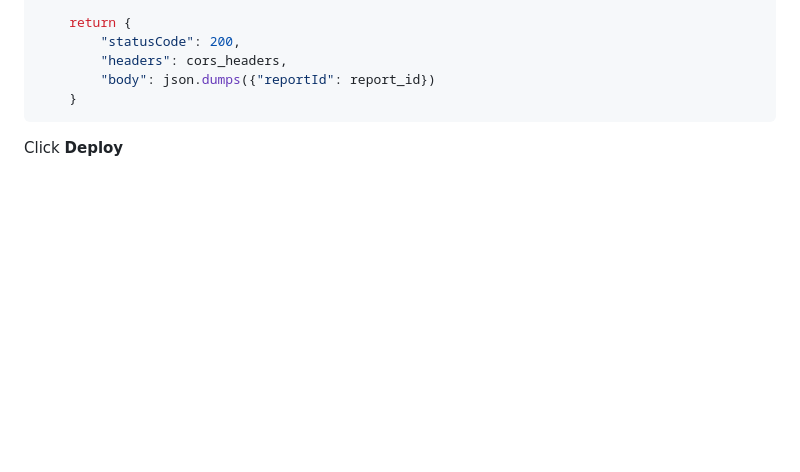
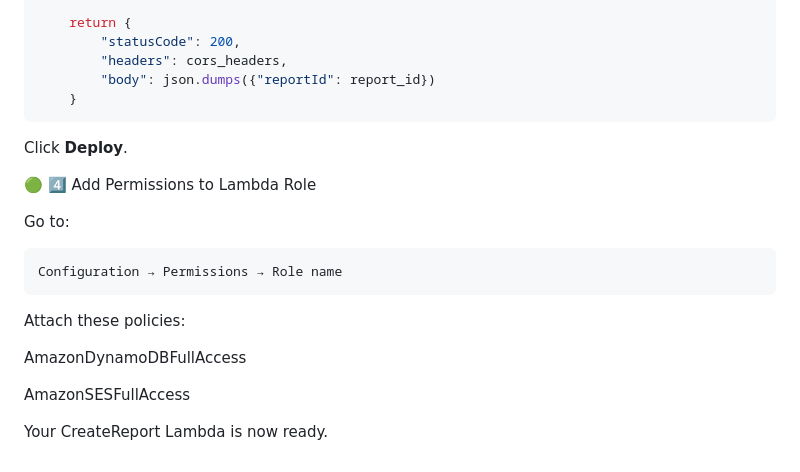
Before and after one commit to vinittippanawar/click-clean-waste-reporting, a Markdown page: README.md, the part around the change. Drawn GitHub-style; blank space fills up the shorter version.

````diff
--- a/README.md
+++ b/README.md
@@ -359,4 +359,19 @@ Report ID: {report_id}
         "body": json.dumps({"reportId": report_id})
     }
 ```
-Click **Deploy**
+Click **Deploy**.
+
+🟢 4️⃣ Add Permissions to Lambda Role
+
+Go to:
+```
+Configuration → Permissions → Role name
+```
+
+Attach these policies:
+
+AmazonDynamoDBFullAccess
+
+AmazonSESFullAccess
+
+Your CreateReport Lambda is now ready.
````
